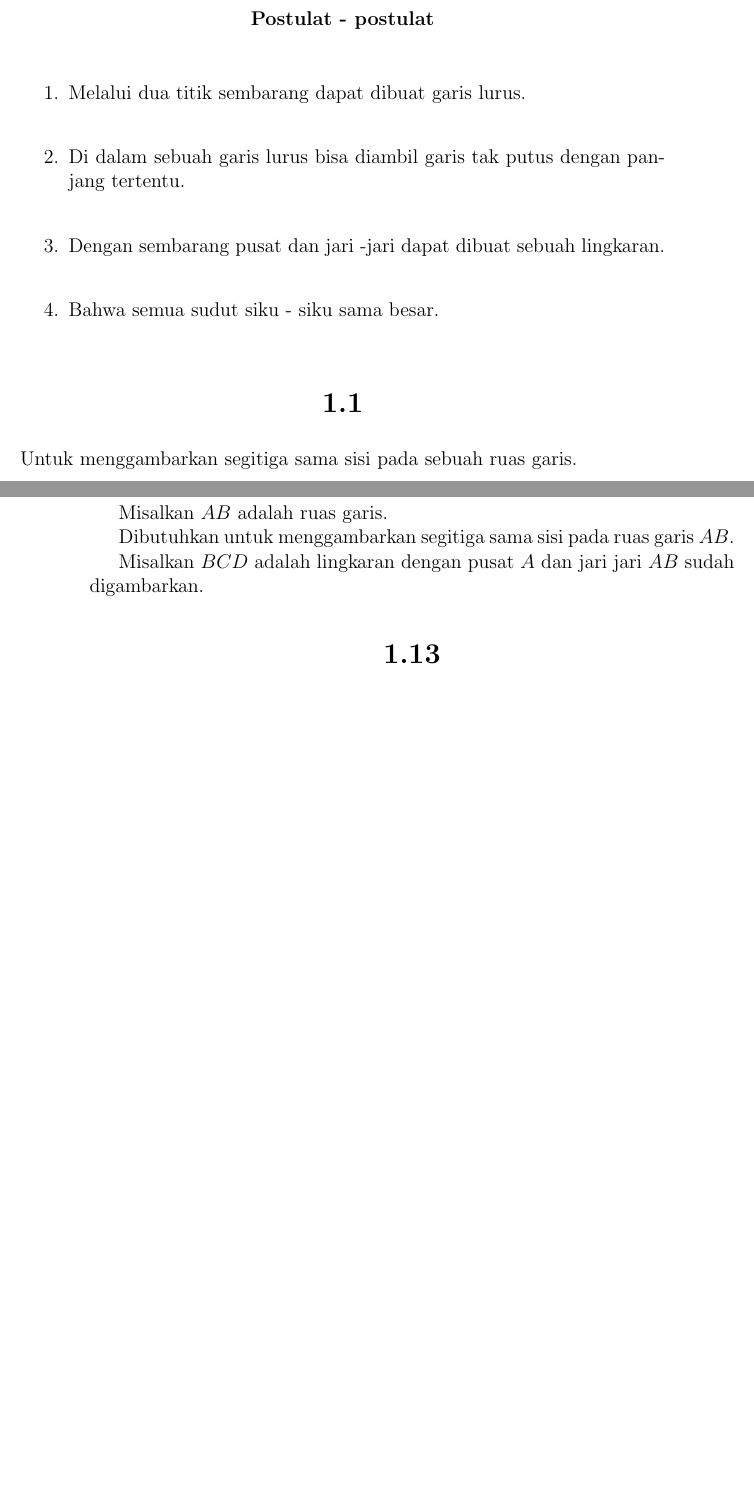
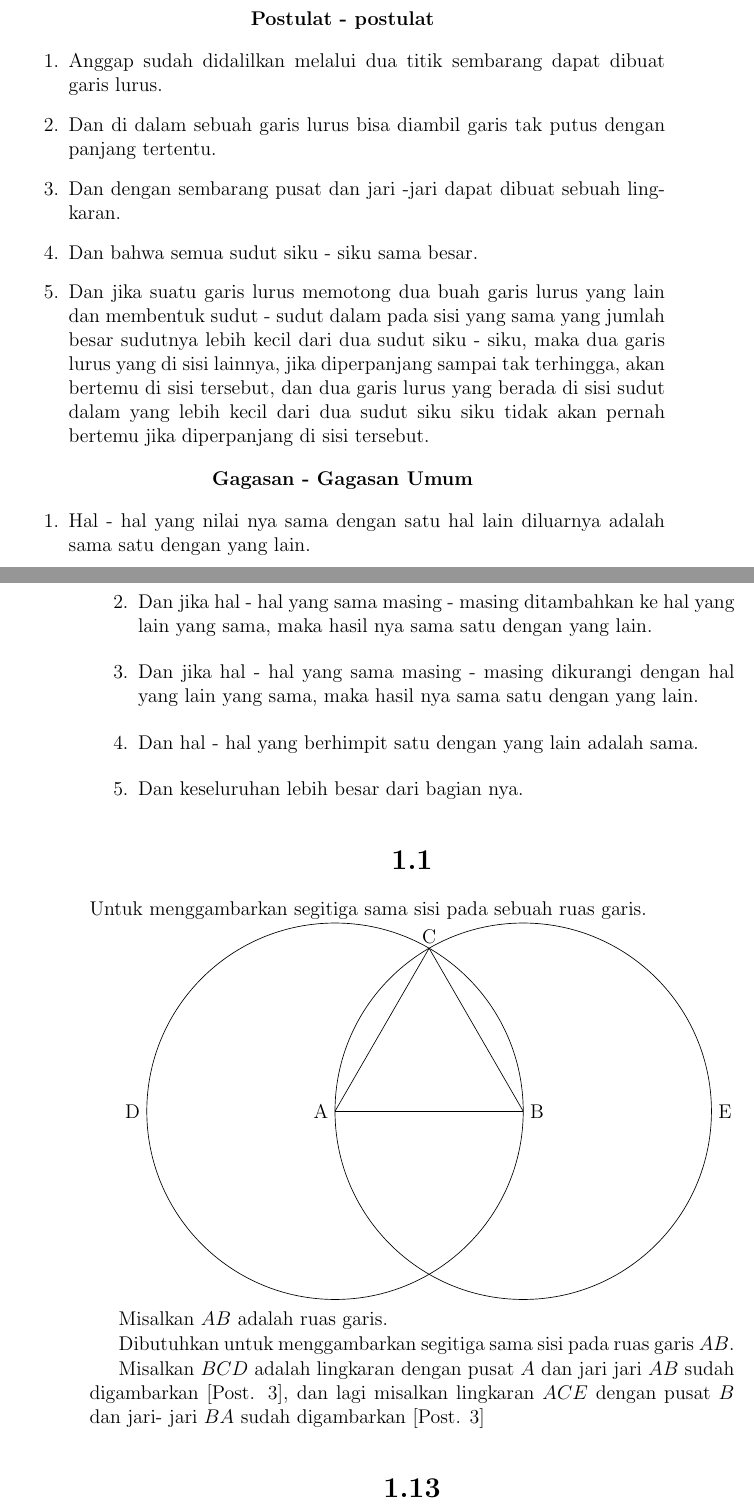
Before and after one commit to tjiptomangun/realistic_ray_tracing_doodle, a LaTeX book (notes/elements_id.tex): two parts of pages 4 and 5 of 12, joined at a grey line, cut so that both start at the same text, the shorter picture padded with empty space. Compiled offline with pdfLaTeX.

Commit message:
Elements postulates

```diff
--- a/notes/elements_id.tex
+++ b/notes/elements_id.tex
@@ -101,10 +101,22 @@ tidak bertemu satu dengan yang lain.
 \textbf{Postulat - postulat}
 \end{center}
 \begin{enumerate}
-\item Melalui dua titik sembarang dapat dibuat garis lurus.
-\item Di dalam sebuah garis lurus bisa diambil garis tak putus dengan panjang tertentu.
-\item Dengan sembarang pusat dan jari -jari dapat dibuat sebuah lingkaran.
-\item Bahwa semua sudut siku - siku sama besar.
+\item Anggap sudah didalilkan melalui dua titik sembarang dapat dibuat garis lurus.
+\item Dan di dalam sebuah garis lurus bisa diambil garis tak putus dengan panjang tertentu.
+\item Dan dengan sembarang pusat dan jari -jari dapat dibuat sebuah lingkaran.
+\item Dan bahwa semua sudut siku - siku sama besar.
+\item Dan jika suatu garis lurus memotong dua buah garis lurus yang lain dan membentuk sudut - sudut dalam pada sisi yang sama yang jumlah besar sudutnya lebih kecil dari dua  sudut siku - siku, maka dua garis lurus yang di sisi lainnya, jika diperpanjang sampai tak terhingga, akan bertemu di sisi tersebut, dan dua garis lurus yang berada di sisi sudut dalam yang lebih kecil dari dua sudut siku siku tidak akan pernah bertemu jika diperpanjang di sisi tersebut.
+\end{enumerate}
+
+\begin{center}
+\textbf{Gagasan - Gagasan Umum}
+\end{center}
+\begin{enumerate}
+\item Hal - hal yang nilai nya sama dengan satu hal lain diluarnya adalah sama satu dengan yang lain.
+\item Dan jika hal - hal yang sama masing - masing ditambahkan ke hal yang lain yang sama, maka hasil nya sama satu dengan yang lain.
+\item Dan jika hal - hal yang sama masing - masing dikurangi dengan hal yang lain yang sama, maka hasil nya sama satu dengan yang lain.
+\item Dan hal - hal yang berhimpit satu dengan yang lain adalah sama.
+\item Dan keseluruhan lebih besar dari bagian nya.
 \end{enumerate}
 
 \stepcounter{section}
@@ -123,7 +135,7 @@ Misalkan $AB$ adalah ruas garis.
 
 Dibutuhkan untuk menggambarkan segitiga sama sisi pada ruas garis $AB$.
 
-Misalkan $BCD$ adalah lingkaran dengan pusat $A$ dan jari jari $AB$ sudah digambarkan.
+Misalkan $BCD$ adalah lingkaran dengan pusat $A$ dan jari jari $AB$ sudah digambarkan [Post. 3], dan lagi misalkan lingkaran $ACE$ dengan pusat $B$ dan jari- jari $BA$ sudah digambarkan [Post. 3]
 
 \setcounter{section}{13}
 \section*{\centering \thesection}
```
